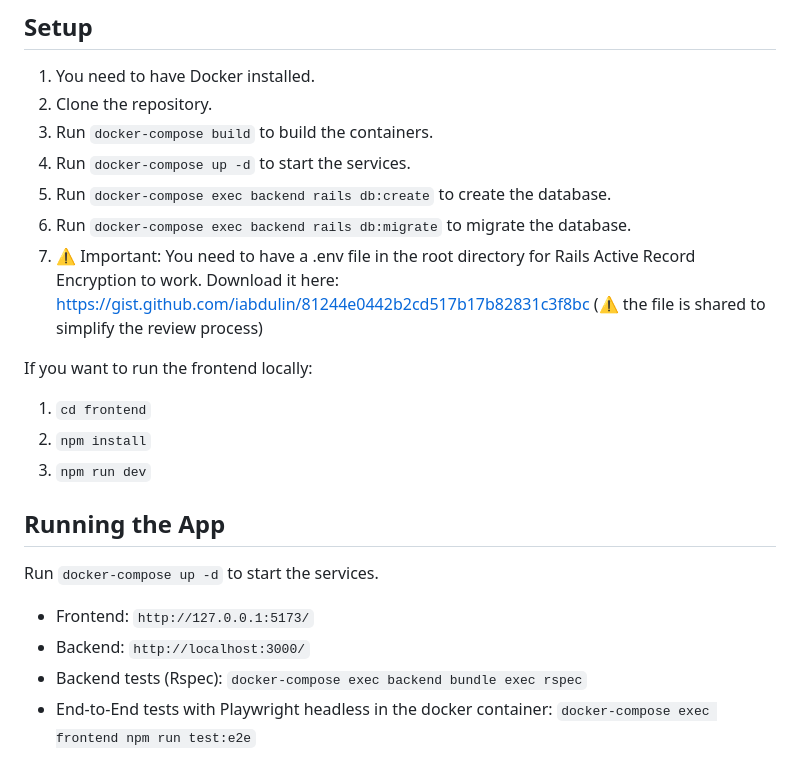
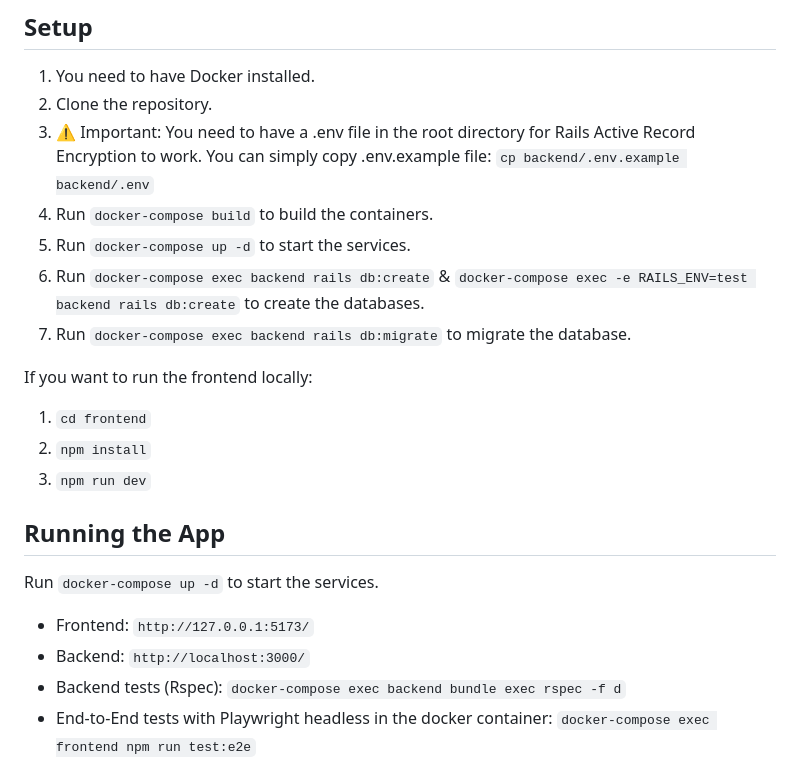
Before and after one commit to iabdulin/ugood, a Markdown page: README.md, the part around the change. Drawn GitHub-style.

Commit message:
docs: updated README.md

```diff
--- a/README.md
+++ b/README.md
@@ -15,12 +15,12 @@ A full-stack application for submitting and managing mental health surveys.
 ## Setup
 1) You need to have Docker installed.
 2) Clone the repository.
-3) Run `docker-compose build` to build the containers.
-4) Run `docker-compose up -d` to start the services.
-5) Run `docker-compose exec backend rails db:create` to create the database.
-6) Run `docker-compose exec backend rails db:migrate` to migrate the database.
-7) ⚠️ Important: You need to have a .env file in the root directory for Rails Active Record Encryption to work.
-Download it here: https://gist.github.com/iabdulin/81244e0442b2cd517b17b82831c3f8bc (⚠️ the file is shared to simplify the review process)
+3) ⚠️ Important: You need to have a .env file in the root directory for Rails Active Record Encryption to work.
+You can simply copy .env.example file: `cp backend/.env.example backend/.env`
+4) Run `docker-compose build` to build the containers.
+5) Run `docker-compose up -d` to start the services.
+6) Run `docker-compose exec backend rails db:create` & `docker-compose exec -e RAILS_ENV=test backend rails db:create` to create the databases.
+7) Run `docker-compose exec backend rails db:migrate` to migrate the database.
 
 If you want to run the frontend locally:
 1) `cd frontend`
@@ -32,7 +32,7 @@ Run `docker-compose up -d` to start the services.
 
 - Frontend: `http://127.0.0.1:5173/`
 - Backend: `http://localhost:3000/`
-- Backend tests (Rspec): `docker-compose exec backend bundle exec rspec`
+- Backend tests (Rspec): `docker-compose exec backend bundle exec rspec -f d`
 - End-to-End tests with Playwright headless in the docker container: `docker-compose exec frontend npm run test:e2e`
 - E2E tests in headed mode locally: `cd frontend && npx playwright test --headed`
 - Alternative way to run E2E tests: Use VSCode Playwright extension.
```
